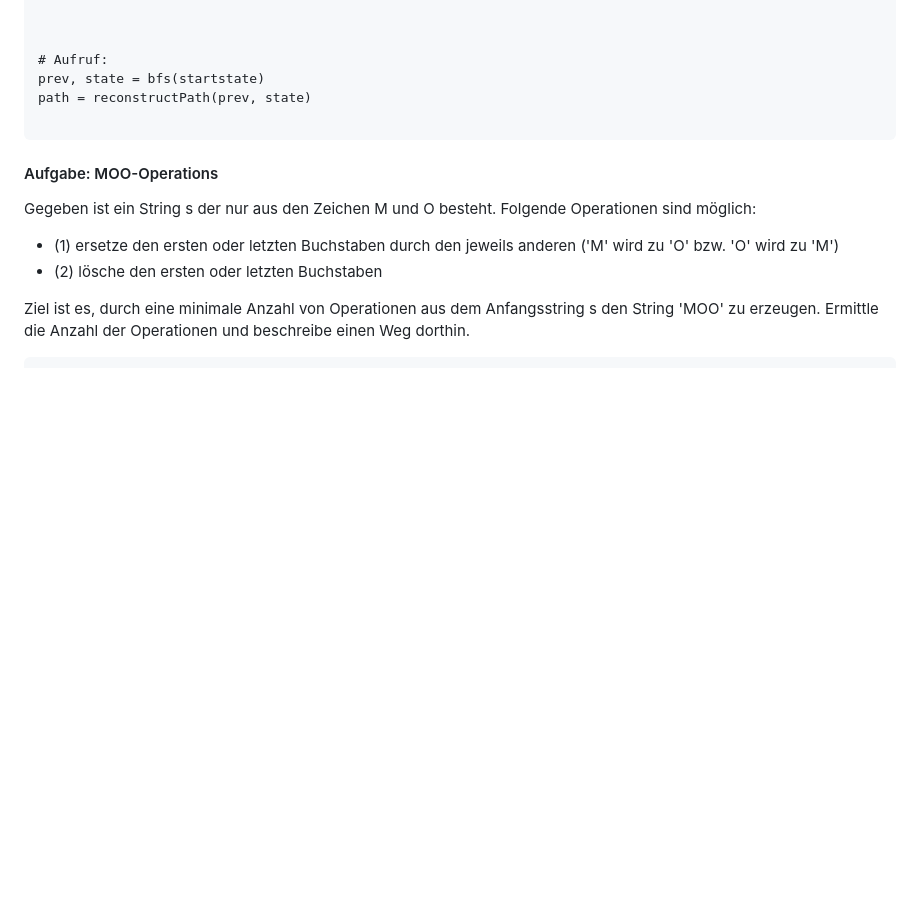
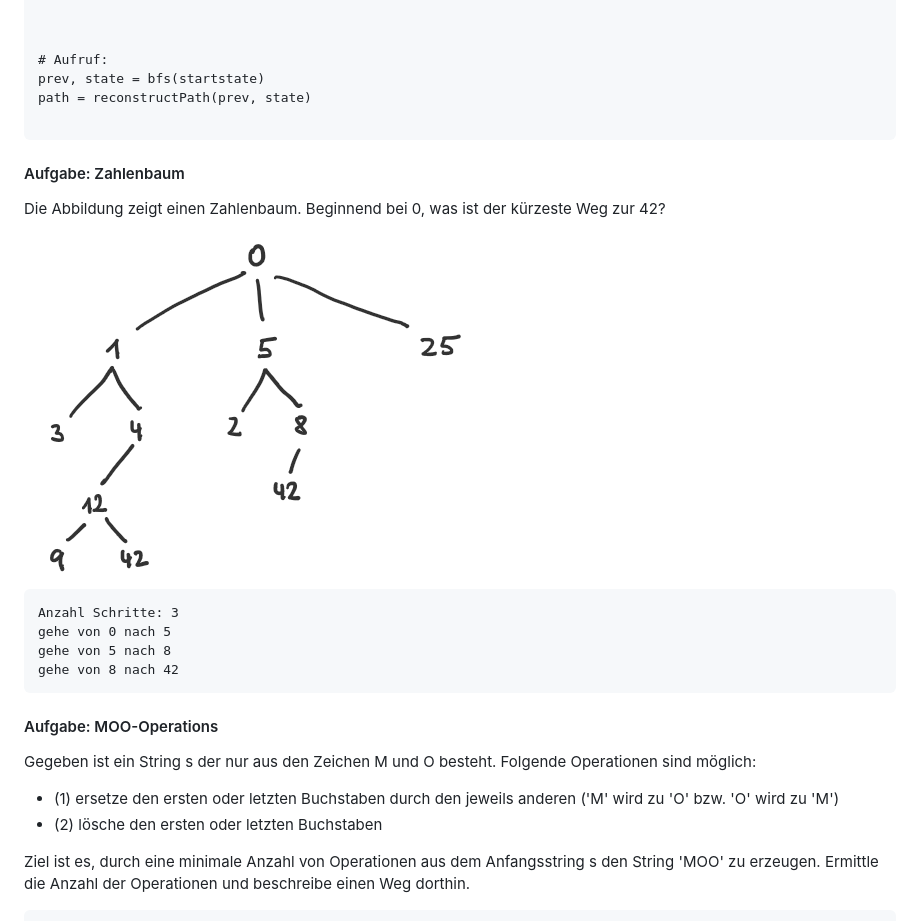
Before and after one commit to ktheu/Training, a Markdown page: search.md, the part around the change. GitHub-like rendering; pictures changed too: zahlenbaum.png (added); blank space fills up the shorter version.

Commit message:
zahlenbaum

````diff
--- a/search.md
+++ b/search.md
@@ -47,6 +47,18 @@ prev, state = bfs(startstate)
 path = reconstructPath(prev, state)
 
 ```
+#### Aufgabe: Zahlenbaum
+Die Abbildung zeigt einen Zahlenbaum. Beginnend bei 0, was ist der kürzeste Weg zur 42?
+
+<img src='zahlenbaum.png'>
+
+```
+Anzahl Schritte: 3
+gehe von 0 nach 5
+gehe von 5 nach 8
+gehe von 8 nach 42
+```
+
 
 #### Aufgabe: MOO-Operations
 
````
